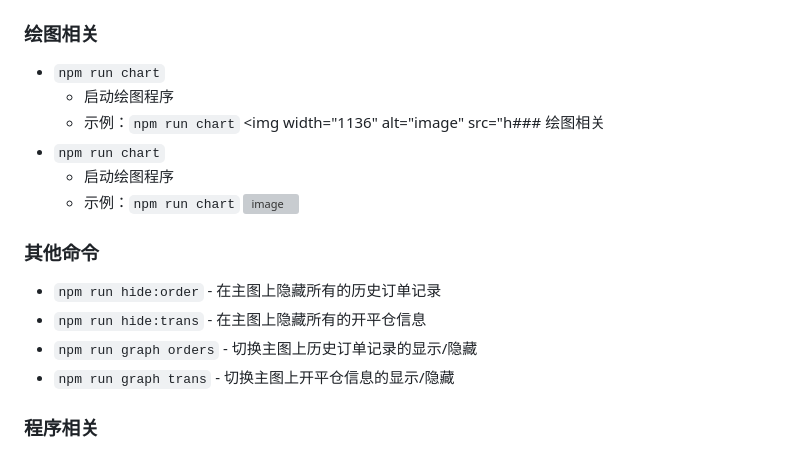
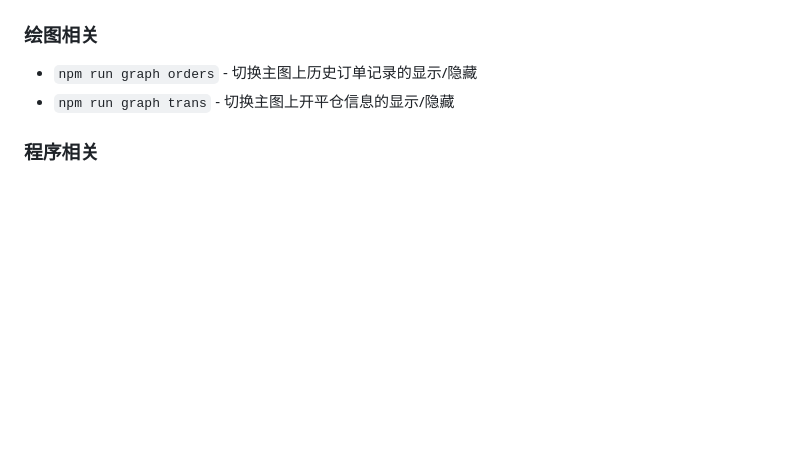
Before and after one commit to MRchenkuan/EasyTradingEngine, a Markdown page: README.md, the part around the change printed below. GitHub-like rendering; blank space fills up the shorter version; grey boxes are pictures that could not be loaded.

```diff
--- a/README.md
+++ b/README.md
@@ -82,19 +78,5 @@ export { base_url, api_key, api_secret, pass_phrase };
 
 ### 绘图相关
-
-- `npm run chart`
-  - 启动绘图程序
-  - 示例：`npm run chart`
-    <img width="1136" alt="image" src="h### 绘图相关
-- `npm run chart`
-  - 启动绘图程序
-  - 示例：`npm run chart`
-    <img width="1136" alt="image" src="URL_ADDRESS.com/user-attachments/assets/02847ccb-d633-4091-a197-ac1c5abb7611" />
-
-### 其他命令
-
-- `npm run hide:order` - 在主图上隐藏所有的历史订单记录
-- `npm run hide:trans` - 在主图上隐藏所有的开平仓信息
 - `npm run graph orders` - 切换主图上历史订单记录的显示/隐藏
 - `npm run graph trans` - 切换主图上开平仓信息的显示/隐藏
 
```
Also changed, not shown: other parts of README.md (+2 -6 lines).
